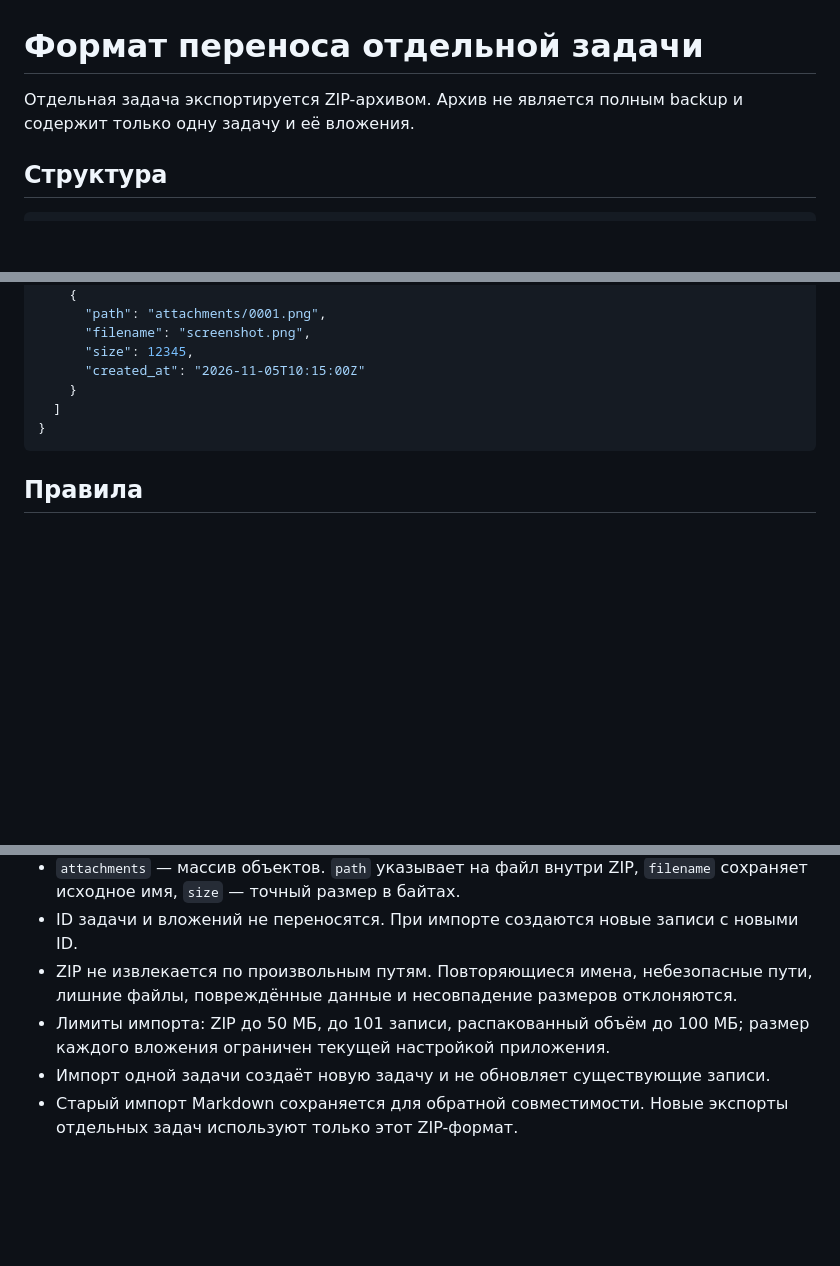
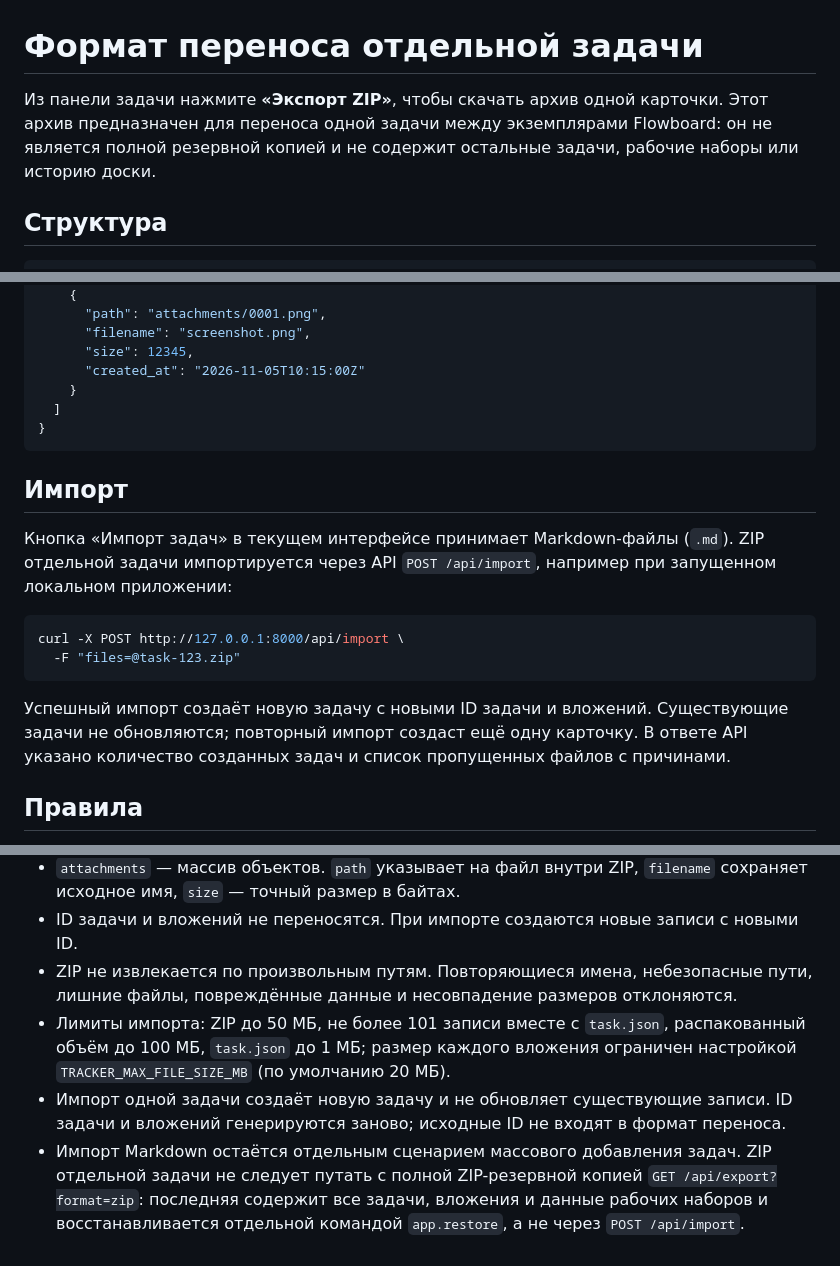
Before and after one commit to Wwwoper/flowboard, a Markdown page: docs/task-transfer-format.md, 3 parts joined by grey strips. Drawn GitHub-style; blank space fills up the shorter version.

````diff
--- a/docs/task-transfer-format.md
+++ b/docs/task-transfer-format.md
@@ -1,6 +1,6 @@
 # Формат переноса отдельной задачи
 
-Отдельная задача экспортируется ZIP-архивом. Архив не является полным backup и содержит только одну задачу и её вложения.
+Из панели задачи нажмите **«Экспорт ZIP»**, чтобы скачать архив одной карточки. Этот архив предназначен для переноса одной задачи между экземплярами Flowboard: он не является полной резервной копией и не содержит остальные задачи, рабочие наборы или историю доски.
 
 ## Структура
 
@@ -40,6 +40,17 @@ task-<id>.zip
 }
 ```
 
+## Импорт
+
+Кнопка «Импорт задач» в текущем интерфейсе принимает Markdown-файлы (`.md`). ZIP отдельной задачи импортируется через API `POST /api/import`, например при запущенном локальном приложении:
+
+```bash
+curl -X POST http://127.0.0.1:8000/api/import \
+  -F "files=@task-123.zip"
+```
+
+Успешный импорт создаёт новую задачу с новыми ID задачи и вложений. Существующие задачи не обновляются; повторный импорт создаст ещё одну карточку. В ответе API указано количество созданных задач и список пропущенных файлов с причинами.
+
 ## Правила
 
 - `format` и `format_version` обязательны; неизвестный формат или версия отклоняются.
@@ -50,6 +61,6 @@ task-<id>.zip
 - `attachments` — массив объектов. `path` указывает на файл внутри ZIP, `filename` сохраняет исходное имя, `size` — точный размер в байтах.
 - ID задачи и вложений не переносятся. При импорте создаются новые записи с новыми ID.
 - ZIP не извлекается по произвольным путям. Повторяющиеся имена, небезопасные пути, лишние файлы, повреждённые данные и несовпадение размеров отклоняются.
-- Лимиты импорта: ZIP до 50 МБ, до 101 записи, распакованный объём до 100 МБ; размер каждого вложения ограничен текущей настройкой приложения.
-- Импорт одной задачи создаёт новую задачу и не обновляет существующие записи.
-- Старый импорт Markdown сохраняется для обратной совместимости. Новые экспорты отдельных задач используют только этот ZIP-формат.
+- Лимиты импорта: ZIP до 50 МБ, не более 101 записи вместе с `task.json`, распакованный объём до 100 МБ, `task.json` до 1 МБ; размер каждого вложения ограничен настройкой `TRACKER_MAX_FILE_SIZE_MB` (по умолчанию 20 МБ).
+- Импорт одной задачи создаёт новую задачу и не обновляет существующие записи. ID задачи и вложений генерируются заново; исходные ID не входят в формат переноса.
+- Импорт Markdown остаётся отдельным сценарием массового добавления задач. ZIP отдельной задачи не следует путать с полной ZIP-резервной копией `GET /api/export?format=zip`: последняя содержит все задачи, вложения и данные рабочих наборов и восстанавливается отдельной командой `app.restore`, а не через `POST /api/import`.
````
Also changed, not shown: README.md (+25 -16 lines).
